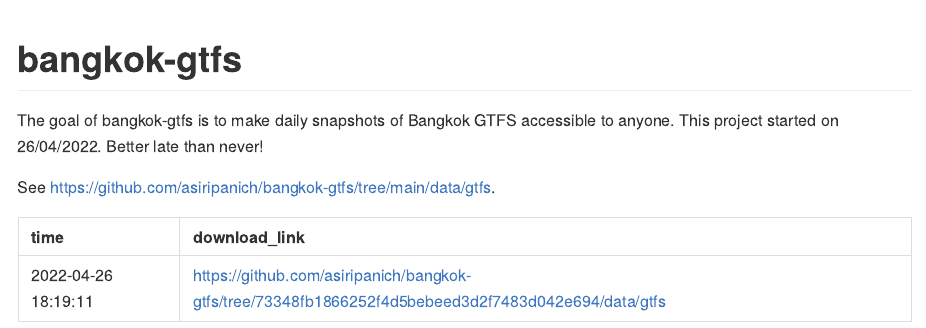
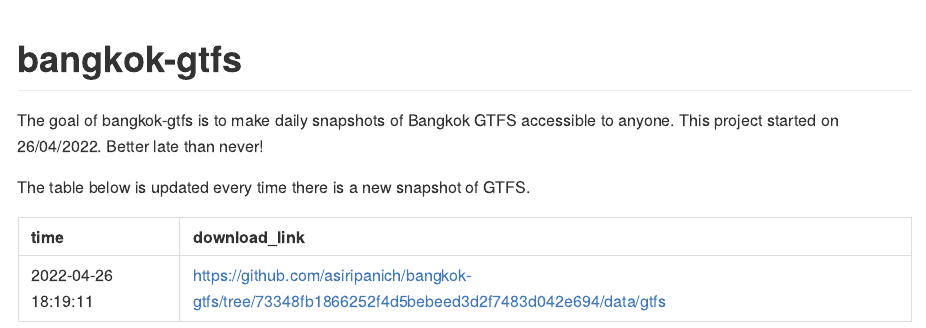
Before and after one commit to asiripanich/bangkok-gtfs, an R Markdown document (README.Rmd): the page in a window 1100 px wide, from its top. The pictures show the output file README.md that the author committed with the source, drawn offline in the style of GitHub.

Commit message:
Update README

````diff
--- a/README.Rmd
+++ b/README.Rmd
@@ -22,7 +22,7 @@
 This project started on 26/04/2022.
 Better late than never!
 
-See https://github.com/asiripanich/bangkok-gtfs/tree/main/data/gtfs.
+The table below is updated every time there is a new snapshot of GTFS.
 
 ```{r, echo = FALSE}
 gert::git_log(max = 10000000L) %>%
````
Also changed, not shown: README.md.
